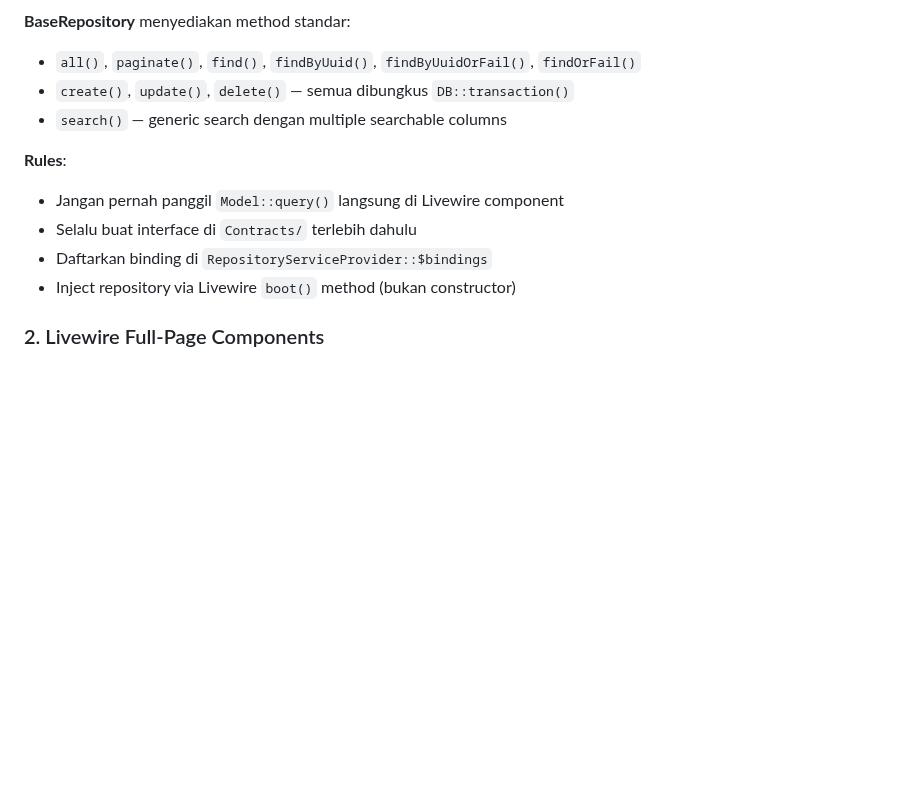
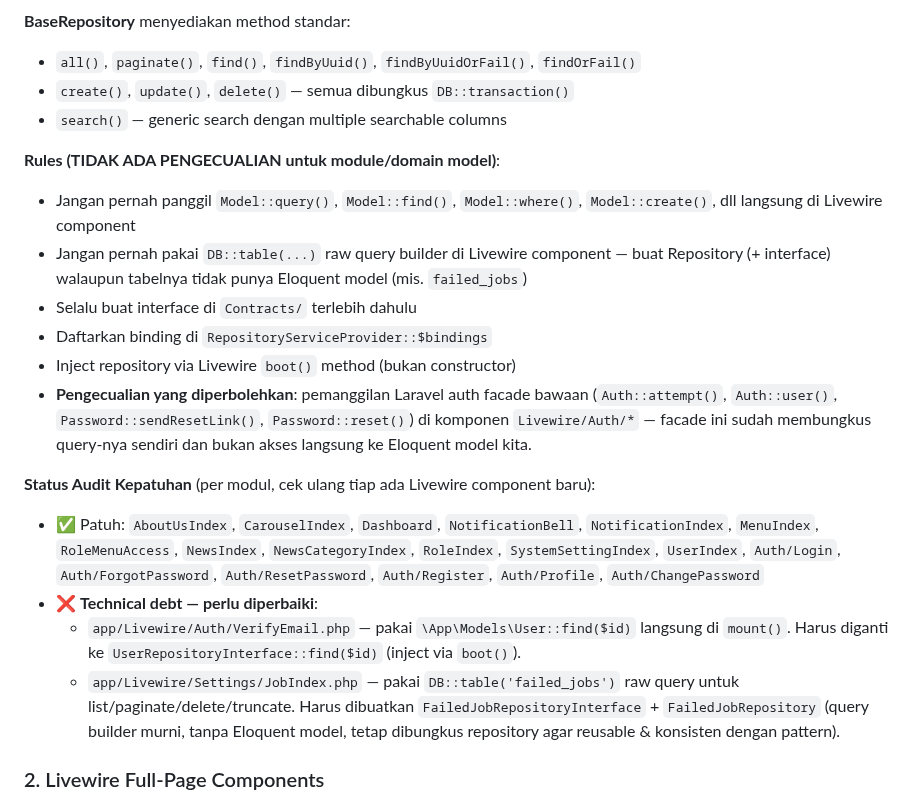
Before and after one commit to ikhsank6/core-livewire, a Markdown page: claude.md, the part around the change. Rendered like a GitHub page; blank space fills up the shorter version.

```diff
--- a/claude.md
+++ b/claude.md
@@ -95,11 +95,19 @@ Interface (Contracts/) → Implementation (Repositories/) → Binding (Repositor
 - `create()`, `update()`, `delete()` — semua dibungkus `DB::transaction()`
 - `search()` — generic search dengan multiple searchable columns
 
-**Rules**:
-- Jangan pernah panggil `Model::query()` langsung di Livewire component
+**Rules (TIDAK ADA PENGECUALIAN untuk module/domain model)**:
+- Jangan pernah panggil `Model::query()`, `Model::find()`, `Model::where()`, `Model::create()`, dll langsung di Livewire component
+- Jangan pernah pakai `DB::table(...)` raw query builder di Livewire component — buat Repository (+ interface) walaupun tabelnya tidak punya Eloquent model (mis. `failed_jobs`)
 - Selalu buat interface di `Contracts/` terlebih dahulu
 - Daftarkan binding di `RepositoryServiceProvider::$bindings`
 - Inject repository via Livewire `boot()` method (bukan constructor)
+- **Pengecualian yang diperbolehkan**: pemanggilan Laravel auth facade bawaan (`Auth::attempt()`, `Auth::user()`, `Password::sendResetLink()`, `Password::reset()`) di komponen `Livewire/Auth/*` — facade ini sudah membungkus query-nya sendiri dan bukan akses langsung ke Eloquent model kita.
+
+**Status Audit Kepatuhan** (per modul, cek ulang tiap ada Livewire component baru):
+- ✅ Patuh: `AboutUsIndex`, `CarouselIndex`, `Dashboard`, `NotificationBell`, `NotificationIndex`, `MenuIndex`, `RoleMenuAccess`, `NewsIndex`, `NewsCategoryIndex`, `RoleIndex`, `SystemSettingIndex`, `UserIndex`, `Auth/Login`, `Auth/ForgotPassword`, `Auth/ResetPassword`, `Auth/Register`, `Auth/Profile`, `Auth/ChangePassword`
+- ❌ **Technical debt — perlu diperbaiki**:
+  - `app/Livewire/Auth/VerifyEmail.php` — pakai `\App\Models\User::find($id)` langsung di `mount()`. Harus diganti ke `UserRepositoryInterface::find($id)` (inject via `boot()`).
+  - `app/Livewire/Settings/JobIndex.php` — pakai `DB::table('failed_jobs')` raw query untuk list/paginate/delete/truncate. Harus dibuatkan `FailedJobRepositoryInterface` + `FailedJobRepository` (query builder murni, tanpa Eloquent model, tetap dibungkus repository agar reusable & konsisten dengan pattern).
 
 ### 2. Livewire Full-Page Components
 
```
Also changed, not shown: README.md (+10 -0 lines), docs/screenshots/cms-news.png (added), docs/screenshots/dashboard.png (added), 1 other file.
